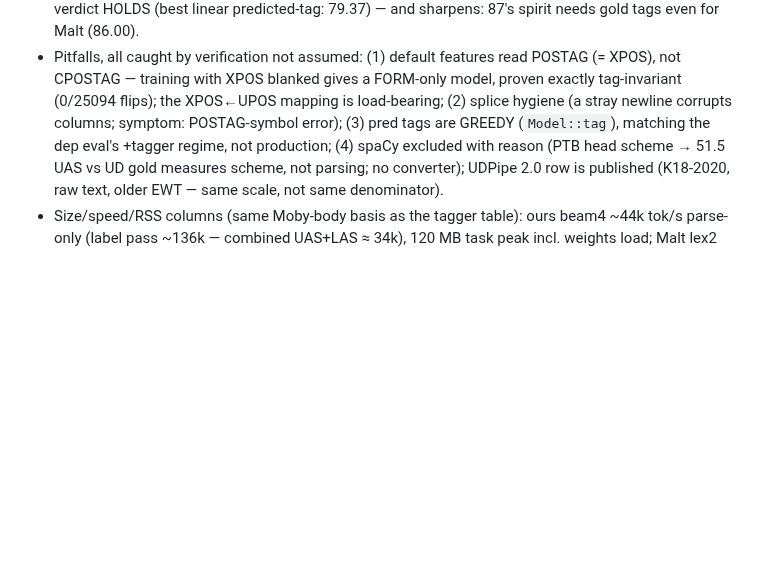
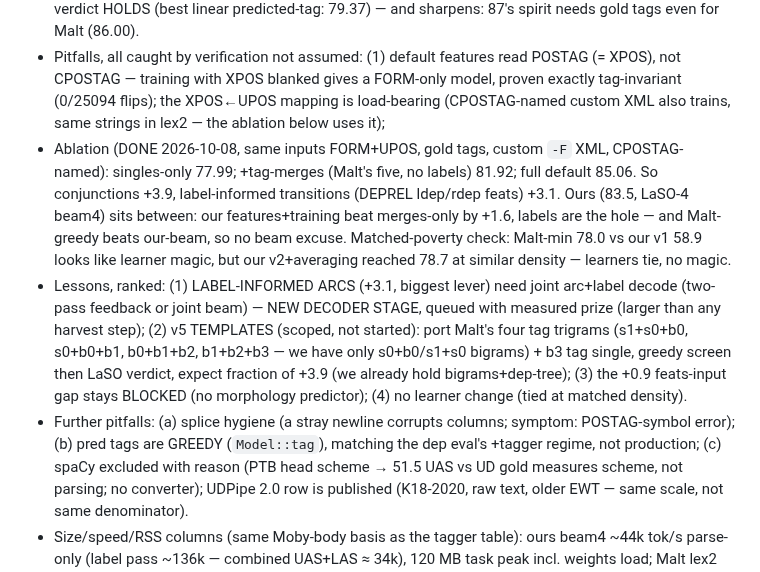
Before and after one commit to jonathanmorley/tree-sitter-english, a Markdown page: AGENTS.md, the part around the change. Rendered like a GitHub page; blank space fills up the shorter version.

Commit message:
Malt ablation: conjunctions +3.9, label-informed +3.1

```diff
--- a/AGENTS.md
+++ b/AGENTS.md
@@ -2025,10 +2025,33 @@ against a deleted scanner. Delete it if CLI results look suspicious.
   features read POSTAG (= XPOS), not CPOSTAG — training with
   XPOS blanked gives a FORM-only model, proven exactly
   tag-invariant (0/25094 flips); the XPOS←UPOS mapping is
-  load-bearing; (2) splice hygiene (a stray newline corrupts
-  columns; symptom: POSTAG-symbol error); (3) pred tags are
+  load-bearing (CPOSTAG-named custom XML also trains, same
+  strings in lex2 — the ablation below uses it);
+- Ablation (DONE 2026-10-08, same inputs FORM+UPOS, gold tags,
+  custom `-F` XML, CPOSTAG-named): singles-only 77.99;
+  +tag-merges (Malt's five, no labels) 81.92; full default
+  85.06. So conjunctions +3.9, label-informed transitions
+  (DEPREL ldep/rdep feats) +3.1. Ours (83.5, LaSO-4 beam4)
+  sits between: our features+training beat merges-only by
+  +1.6, labels are the hole — and Malt-greedy beats our-beam,
+  so no beam excuse. Matched-poverty check: Malt-min 78.0 vs
+  our v1 58.9 looks like learner magic, but our v2+averaging
+  reached 78.7 at similar density — learners tie, no magic.
+- Lessons, ranked: (1) LABEL-INFORMED ARCS (+3.1, biggest
+  lever) need joint arc+label decode (two-pass feedback or
+  joint beam) — NEW DECODER STAGE, queued with measured prize
+  (larger than any harvest step); (2) v5 TEMPLATES (scoped,
+  not started): port Malt's four tag trigrams (s1+s0+b0,
+  s0+b0+b1, b0+b1+b2, b1+b2+b3 — we have only s0+b0/s1+s0
+  bigrams) + b3 tag single, greedy screen then LaSO verdict,
+  expect fraction of +3.9 (we already hold bigrams+dep-tree);
+  (3) the +0.9 feats-input gap stays BLOCKED (no morphology
+  predictor); (4) no learner change (tied at matched
+  density).
+- Further pitfalls: (a) splice hygiene (a stray newline corrupts
+  columns; symptom: POSTAG-symbol error); (b) pred tags are
   GREEDY (`Model::tag`), matching the dep eval's +tagger
-  regime, not production; (4) spaCy excluded with reason (PTB
+  regime, not production; (c) spaCy excluded with reason (PTB
   head scheme → 51.5 UAS vs UD gold measures scheme, not
   parsing; no converter); UDPipe 2.0 row is published
   (K18-2020, raw text, older EWT — same scale, not same
```
